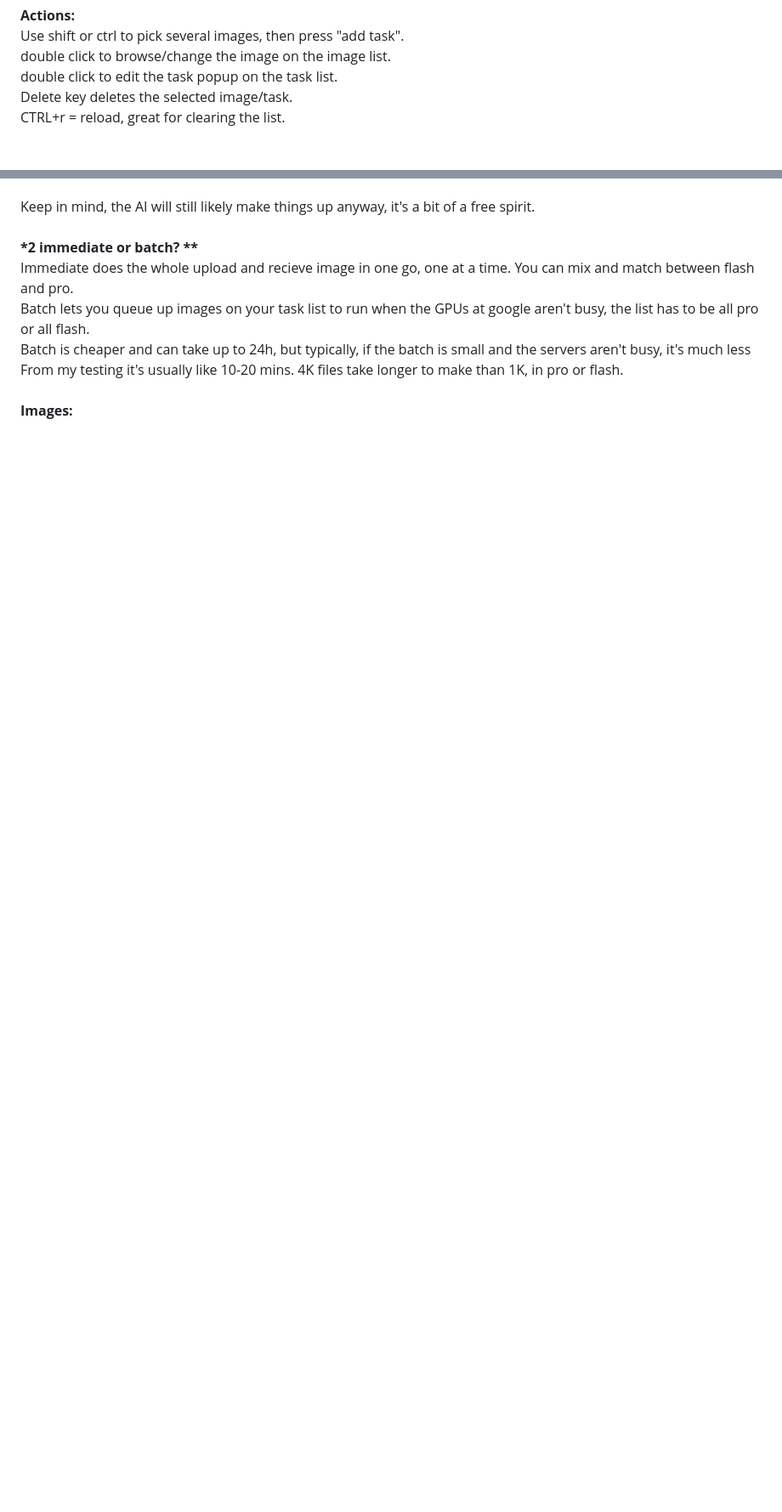
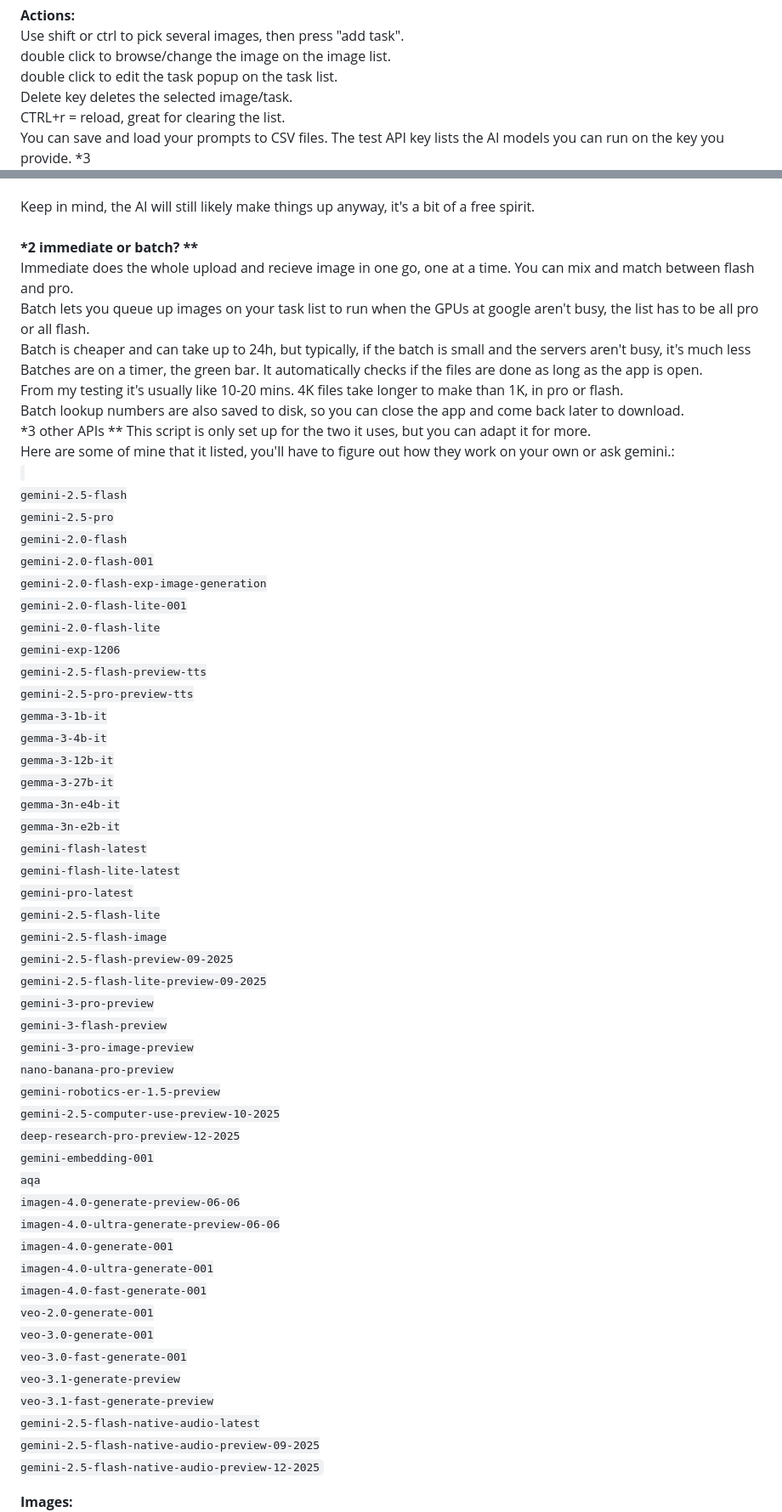
Before and after one commit to derbenx/DBnanoAPI, a Markdown page: README.md, 2 parts joined by grey strips. Shown at 85% size. GitHub-like rendering; blank space fills up the shorter version.

```diff
--- a/README.md
+++ b/README.md
@@ -40,6 +40,8 @@ I can totally be encouraged to fix/upgrade things faster...<br>
  double click to edit the task popup on the task list.<br>
  Delete key deletes the selected image/task.<br>
  CTRL+r = reload, great for clearing the list.<br>
+ You can save and load your prompts to CSV files.
+ The test API key lists the AI models you can run on the key you provide. *3
 <br>
 <b>*1 prompt help **</b><br>
  If you have multiple images, say a hat and a person, you can say stuff like "put the hat on the person".<br>
@@ -53,8 +55,61 @@ Keep in mind, the AI will still likely make things up anyway, it's a bit of a fr
 Immediate does the whole upload and recieve image in one go, one at a time. You can mix and match between flash and pro.<br>
 Batch lets you queue up images on your task list to run when the GPUs at google aren't busy, the list has to be all pro or all flash.<br>
 Batch is cheaper and can take up to 24h, but typically, if the batch is small and the servers aren't busy, it's much less<br>
+Batches are on a timer, the green bar. It automatically checks if the files are done as long as the app is open.<br>
 From my testing it's usually like 10-20 mins. 4K files take longer to make than 1K, in pro or flash.<br>
+Batch lookup numbers are also saved to disk, so you can close the app and come back later to download.
 <br>
+*3 other APIs **
+ This script is only set up for the two it uses, but you can adapt it for more.<br>
+  Here are some of mine that it listed, you'll have to figure out how they work on your own or ask gemini.:<br>
+ <code>
+gemini-2.5-flash
+gemini-2.5-pro
+gemini-2.0-flash
+gemini-2.0-flash-001
+gemini-2.0-flash-exp-image-generation
+gemini-2.0-flash-lite-001
+gemini-2.0-flash-lite
+gemini-exp-1206
+gemini-2.5-flash-preview-tts
+gemini-2.5-pro-preview-tts
+gemma-3-1b-it
+gemma-3-4b-it
+gemma-3-12b-it
+gemma-3-27b-it
+gemma-3n-e4b-it
+gemma-3n-e2b-it
+gemini-flash-latest
+gemini-flash-lite-latest
+gemini-pro-latest
+gemini-2.5-flash-lite
+gemini-2.5-flash-image
+gemini-2.5-flash-preview-09-2025
+gemini-2.5-flash-lite-preview-09-2025
+gemini-3-pro-preview
+gemini-3-flash-preview
+gemini-3-pro-image-preview
+nano-banana-pro-preview
+gemini-robotics-er-1.5-preview
+gemini-2.5-computer-use-preview-10-2025
+deep-research-pro-preview-12-2025
+gemini-embedding-001
+aqa
+imagen-4.0-generate-preview-06-06
+imagen-4.0-ultra-generate-preview-06-06
+imagen-4.0-generate-001
+imagen-4.0-ultra-generate-001
+imagen-4.0-fast-generate-001
+veo-2.0-generate-001
+veo-3.0-generate-001
+veo-3.0-fast-generate-001
+veo-3.1-generate-preview
+veo-3.1-fast-generate-preview
+gemini-2.5-flash-native-audio-latest
+gemini-2.5-flash-native-audio-preview-09-2025
+gemini-2.5-flash-native-audio-preview-12-2025
+</code>
+
 <b>Images:</b><br>
 <img src="main.png"><br>
 <img src="batch.png"><br>
```
